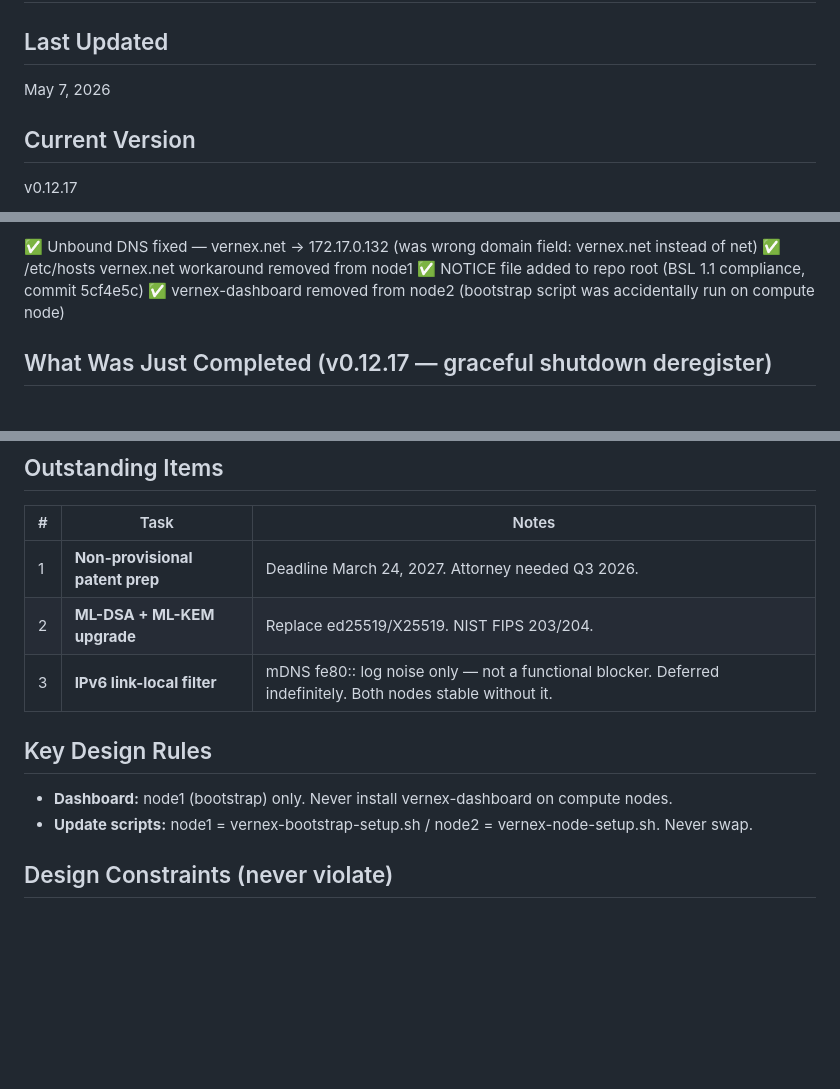
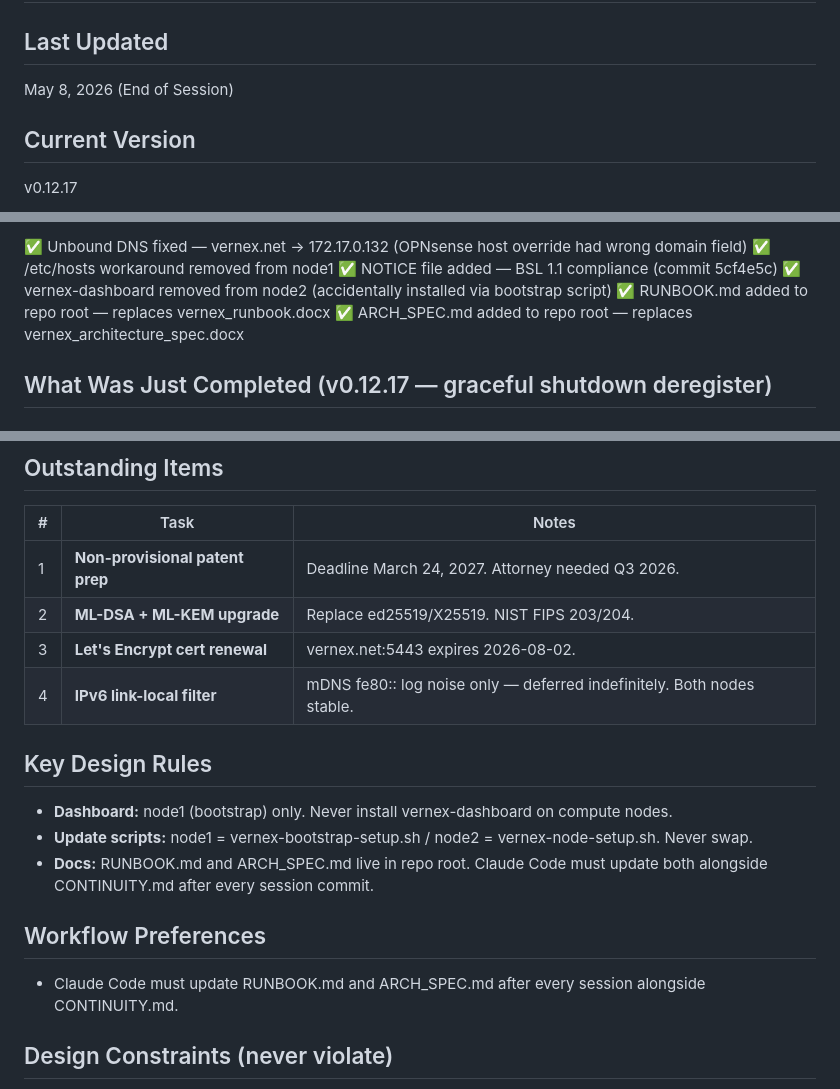
Before and after one commit to SuperSleeper/vernex-protocol, a Markdown page: CONTINUITY.md, 3 parts joined by grey strips. GitHub-like rendering; blank space fills up the shorter version.

Commit message:
docs: update CONTINUITY.md — session 2026-05-08 EOD

```diff
--- a/CONTINUITY.md
+++ b/CONTINUITY.md
@@ -1,7 +1,7 @@
 # Vernex Protocol — Session Continuity
 
 ## Last Updated
-May 7, 2026
+May 8, 2026 (End of Session)
 
 ## Current Version
 v0.12.17
@@ -16,8 +16,10 @@ v0.12.17
 
-✅ Unbound DNS fixed — vernex.net → 172.17.0.132 (was wrong domain field: vernex.net instead of net)
-✅ /etc/hosts vernex.net workaround removed from node1
-✅ NOTICE file added to repo root (BSL 1.1 compliance, commit 5cf4e5c)
-✅ vernex-dashboard removed from node2 (bootstrap script was accidentally run on compute node)
+✅ Unbound DNS fixed — vernex.net → 172.17.0.132 (OPNsense host override had wrong domain field)
+✅ /etc/hosts workaround removed from node1
+✅ NOTICE file added — BSL 1.1 compliance (commit 5cf4e5c)
+✅ vernex-dashboard removed from node2 (accidentally installed via bootstrap script)
+✅ RUNBOOK.md added to repo root — replaces vernex_runbook.docx
+✅ ARCH_SPEC.md added to repo root — replaces vernex_architecture_spec.docx
 
 ## What Was Just Completed (v0.12.17 — graceful shutdown deregister)
 
@@ -719,11 +721,16 @@ vernex-node ca enroll --bootstrap https://76.244.40.49:7701 --token '<json>'
 |---|------|-------|
 | 1 | **Non-provisional patent prep** | Deadline March 24, 2027. Attorney needed Q3 2026. |
 | 2 | **ML-DSA + ML-KEM upgrade** | Replace ed25519/X25519. NIST FIPS 203/204. |
-| 3 | **IPv6 link-local filter** | mDNS fe80:: log noise only — not a functional blocker. Deferred indefinitely. Both nodes stable without it. |
+| 3 | **Let's Encrypt cert renewal** | vernex.net:5443 expires 2026-08-02. |
+| 4 | **IPv6 link-local filter** | mDNS fe80:: log noise only — deferred indefinitely. Both nodes stable. |
 
 ## Key Design Rules
 - **Dashboard:** node1 (bootstrap) only. Never install vernex-dashboard on compute nodes.
 - **Update scripts:** node1 = vernex-bootstrap-setup.sh / node2 = vernex-node-setup.sh. Never swap.
+- **Docs:** RUNBOOK.md and ARCH_SPEC.md live in repo root. Claude Code must update both alongside CONTINUITY.md after every session commit.
+
+## Workflow Preferences
+- Claude Code must update RUNBOOK.md and ARCH_SPEC.md after every session alongside CONTINUITY.md.
 
 ## Design Constraints (never violate)
 - All cryptography must become post-quantum resistant (ML-DSA + ML-KEM, NIST FIPS 203/204)
```
Also changed, not shown: other parts of CONTINUITY.md (+1 -1 lines).
